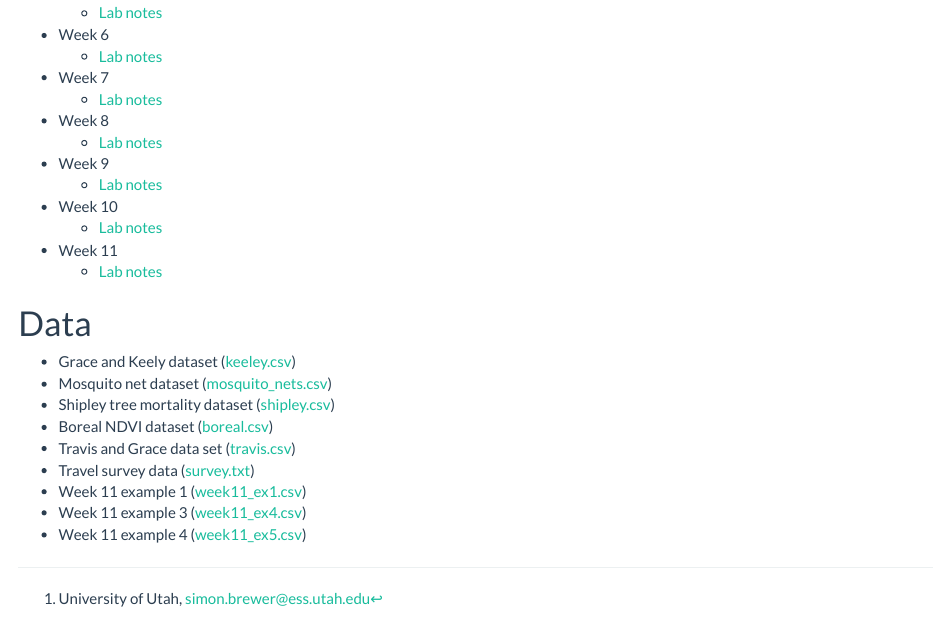
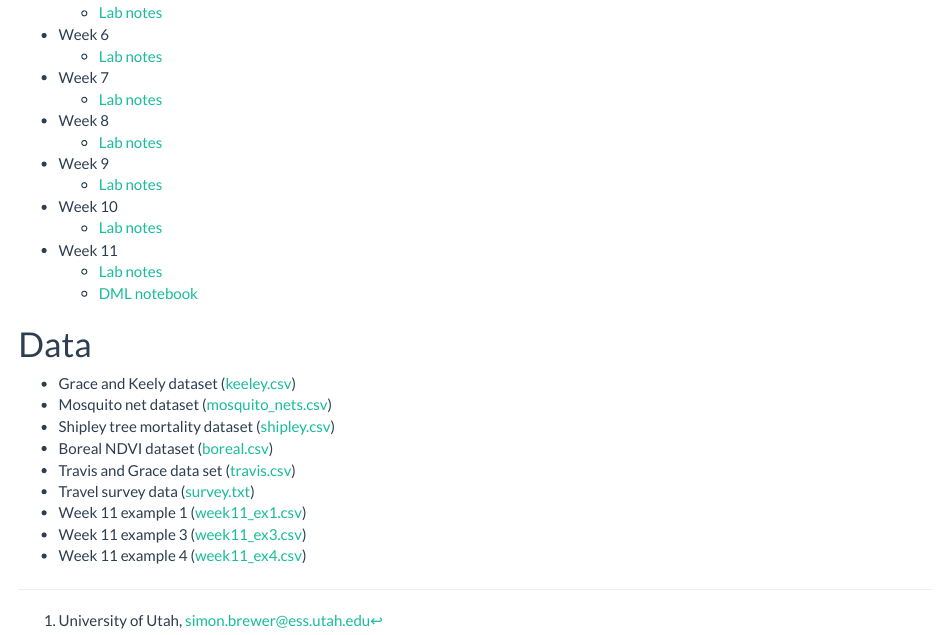
Before and after one commit to simonbrewer/GEOG6960_Causal, an R Markdown document (99_html_index.Rmd): the page in a window 1100 px wide, from 560 px down. Rendered offline with R 4.5, knitr and Pandoc, with nearby package versions.

Commit message:
Added notebook for DML

```diff
--- a/99_html_index.Rmd
+++ b/99_html_index.Rmd
@@ -52,8 +53,8 @@ Often in scientific studies we are interested in establishing a cause and effect
 - Travis and Grace data set ([travis.csv][travis])
 - Travel survey data ([survey.txt][survey])
 - Week 11 example 1  ([week11_ex1.csv][wk11_1])
-- Week 11 example 3  ([week11_ex4.csv][wk11_3])
-- Week 11 example 4  ([week11_ex5.csv][wk11_4])
+- Week 11 example 3  ([week11_ex3.csv][wk11_3])
+- Week 11 example 4  ([week11_ex4.csv][wk11_4])
 
 [lab2]: https://simonbrewer.github.io/geog6960_causal/GEOG6960_Week2.html
 [lab3]: https://simonbrewer.github.io/geog6960_causal/GEOG6960_Week3.html
```
Also changed, not shown: 99_html_index.Rmd (3 more changed lines), 2 other files.
